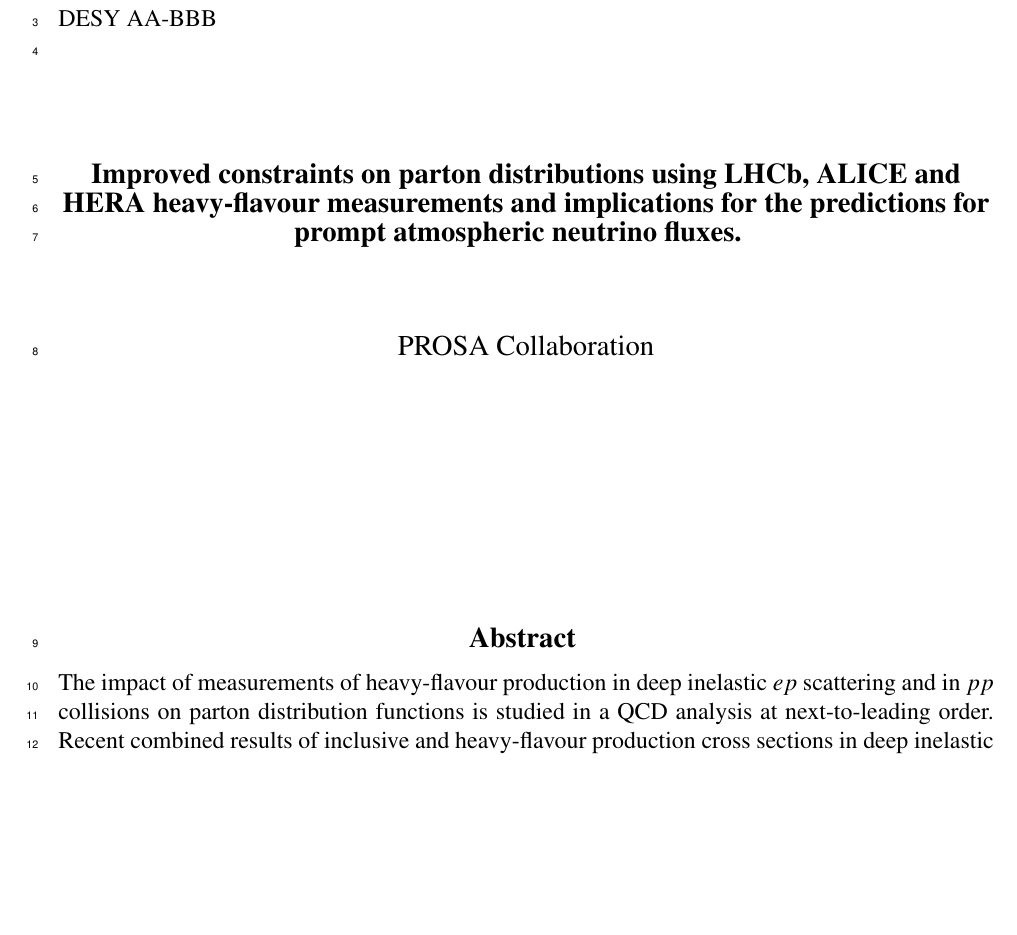
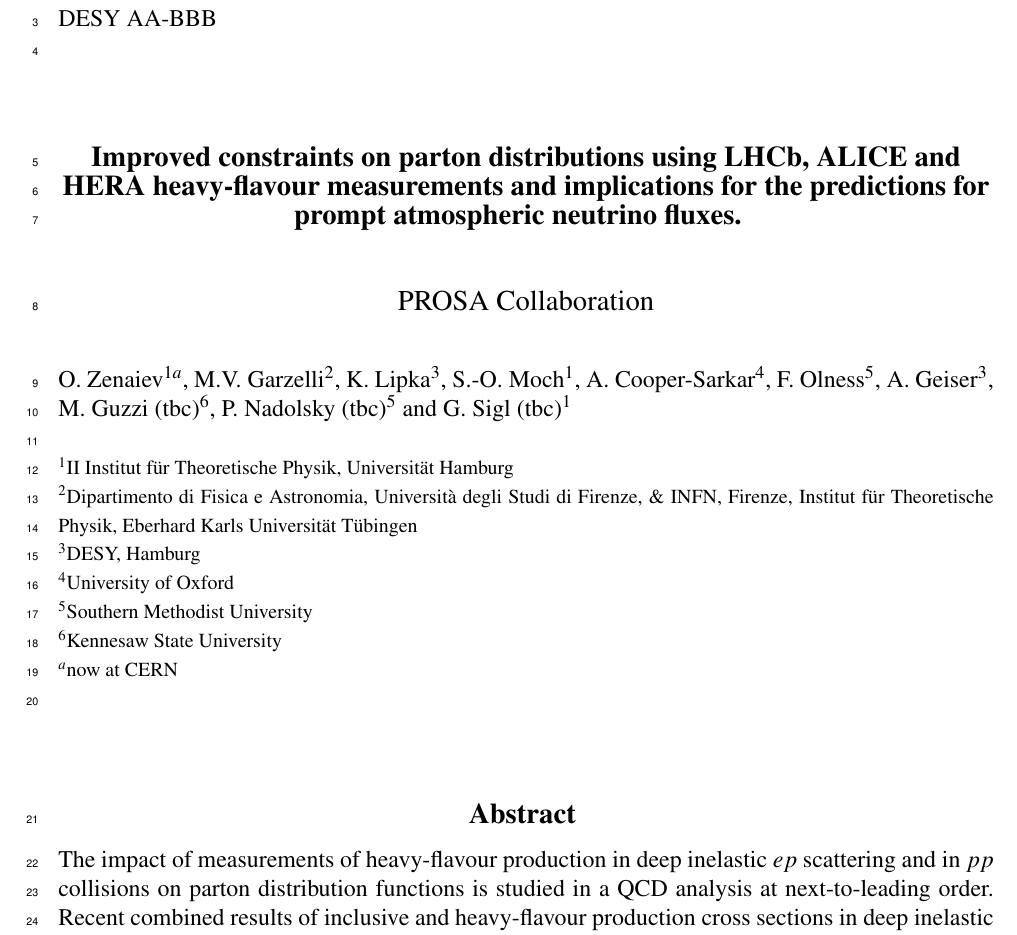
Before and after one commit to zenaiev/prosa2019, a LaTeX document (prosa2019.tex): part of page 1 of 22, cut so that both start at the same text, the shorter picture padded with empty space. Compiled offline with pdfLaTeX.

Commit message:
added author list

```diff
--- a/prosa2019.tex
+++ b/prosa2019.tex
@@ -42,7 +43,7 @@
 DESY AA-BBB %\hfill  2019\\
 \\
 
-\vspace{1.3cm}
+\vspace{1.0cm}
 
 \begin{center}
   {\bf
@@ -51,17 +52,37 @@
 
 Improved constraints on parton distributions using LHCb, ALICE and HERA heavy-flavour measurements and implications for the predictions for prompt atmospheric neutrino fluxes.
   }
-  \vspace{1.5cm}
+  \vspace{1.0cm}
 
   {\large
     PROSA Collaboration
   }\\
 
-  \vspace{1.2cm}
+  \vspace{0.4cm}
 
 \end{center}
  %\input{authors.tex}
-  \vspace{2.4cm}
+\noindent
+O.~Zenaiev$^{1a}$, \mbox{M.V.~Garzelli}$^{2}$, K.~Lipka$^{3}$, \mbox{S.-O.~Moch}$^{1}$, A.~Cooper-Sarkar$^{4}$, F.~Olness$^{5}$, A.~Geiser$^{3}$, M.~Guzzi (tbc)$^{6}$, P.~Nadolsky (tbc)$^{5}$
+and G.~Sigl (tbc)$^{1}$\\
+
+
+\noindent
+
+
+{\footnotesize{
+		\noindent
+		$^{1}$II Institut f\"ur Theoretische Physik, Universit\"at Hamburg\\
+		$^{2}$Dipartimento di Fisica e Astronomia, Universit\`a degli Studi di Firenze, \& INFN, Firenze, Institut f\"ur Theoretische Physik, Eberhard Karls Universit\"at T\"ubingen\\
+		$^{3}${DESY, Hamburg}\\
+		$^{4}$University of Oxford\\
+		$^{5}$Southern Methodist University\\
+		$^{6}$Kennesaw State University\\
+		$^{a}$now at CERN\\
+	}
+}
+
+  \vspace{1.0cm}
 \begin{center}
 \large
 {\bf Abstract}
```
Also changed, not shown: prosa2019.pdf, prosa2019.tex (1 more changed lines).
